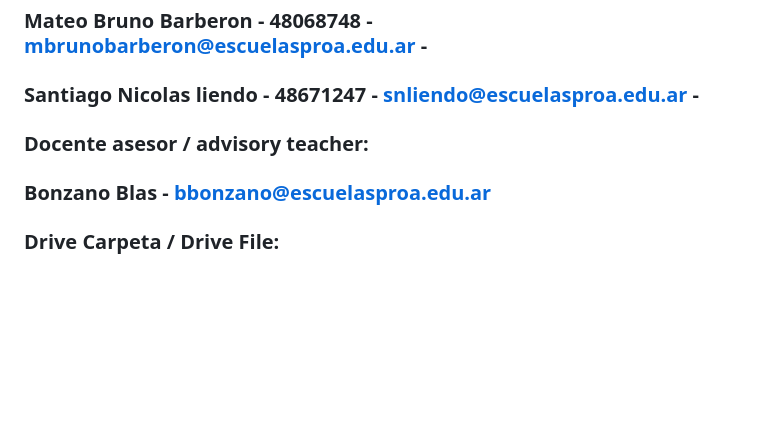
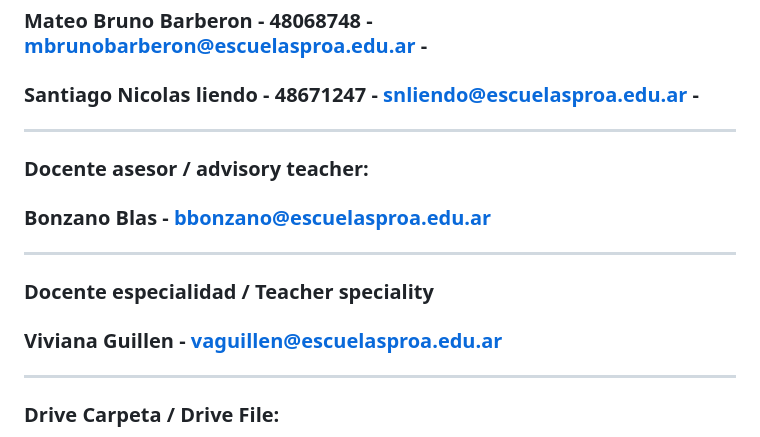
Before and after one commit to IrinaMl122/Proyecto-Tesina---Bruno-y-Liendo, a Markdown page: README.md, the part around the change. GitHub-like rendering; blank space fills up the shorter version.

```diff
--- a/README.md
+++ b/README.md
@@ -41,9 +41,12 @@ In future versions, the development of a **mobile application** could be evaluat
 ### Integrantes / members:
 ### Mateo Bruno Barberon - 48068748 - mbrunobarberon@escuelasproa.edu.ar -
 ### Santiago Nicolas liendo - 48671247 - snliendo@escuelasproa.edu.ar -
-
+---
 ### Docente asesor / advisory teacher:
 ### Bonzano Blas - bbonzano@escuelasproa.edu.ar
-
+---
+### Docente especialidad / Teacher speciality
+### Viviana Guillen - vaguillen@escuelasproa.edu.ar
+---
 ### Drive Carpeta / Drive File:
 https://drive.google.com/drive/folders/1WpxwWaLnxy0Ijp9ENfDgMsROwvwXk7Xw?usp=sharing
```
